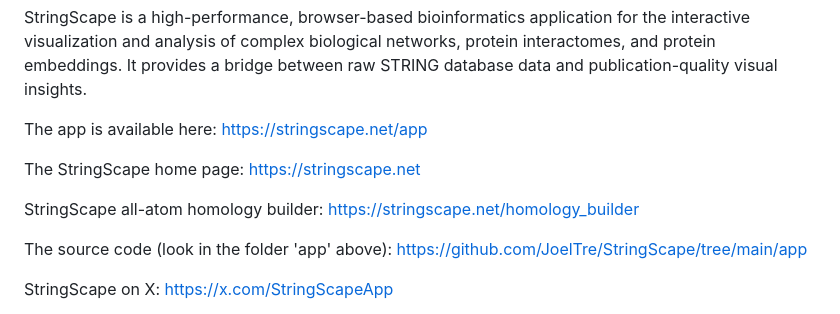
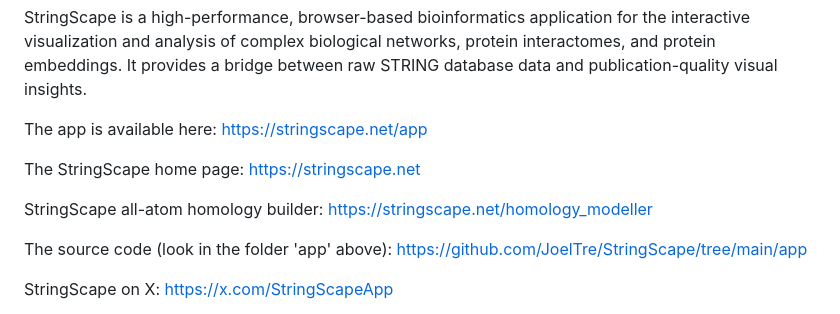
Before and after one commit to JoelTre/StringScape, a Markdown page: README.md, the part around the change. GitHub-like rendering.

Commit message:
Fixed link

```diff
--- a/README.md
+++ b/README.md
@@ -8,7 +8,7 @@ The app is available here: https://stringscape.net/app
 
 The StringScape home page: https://stringscape.net
 
-StringScape all-atom homology builder: https://stringscape.net/homology_builder
+StringScape all-atom homology builder: https://stringscape.net/homology_modeller
 
 The source code (look in the folder 'app' above): https://github.com/JoelTre/StringScape/tree/main/app
 
```
